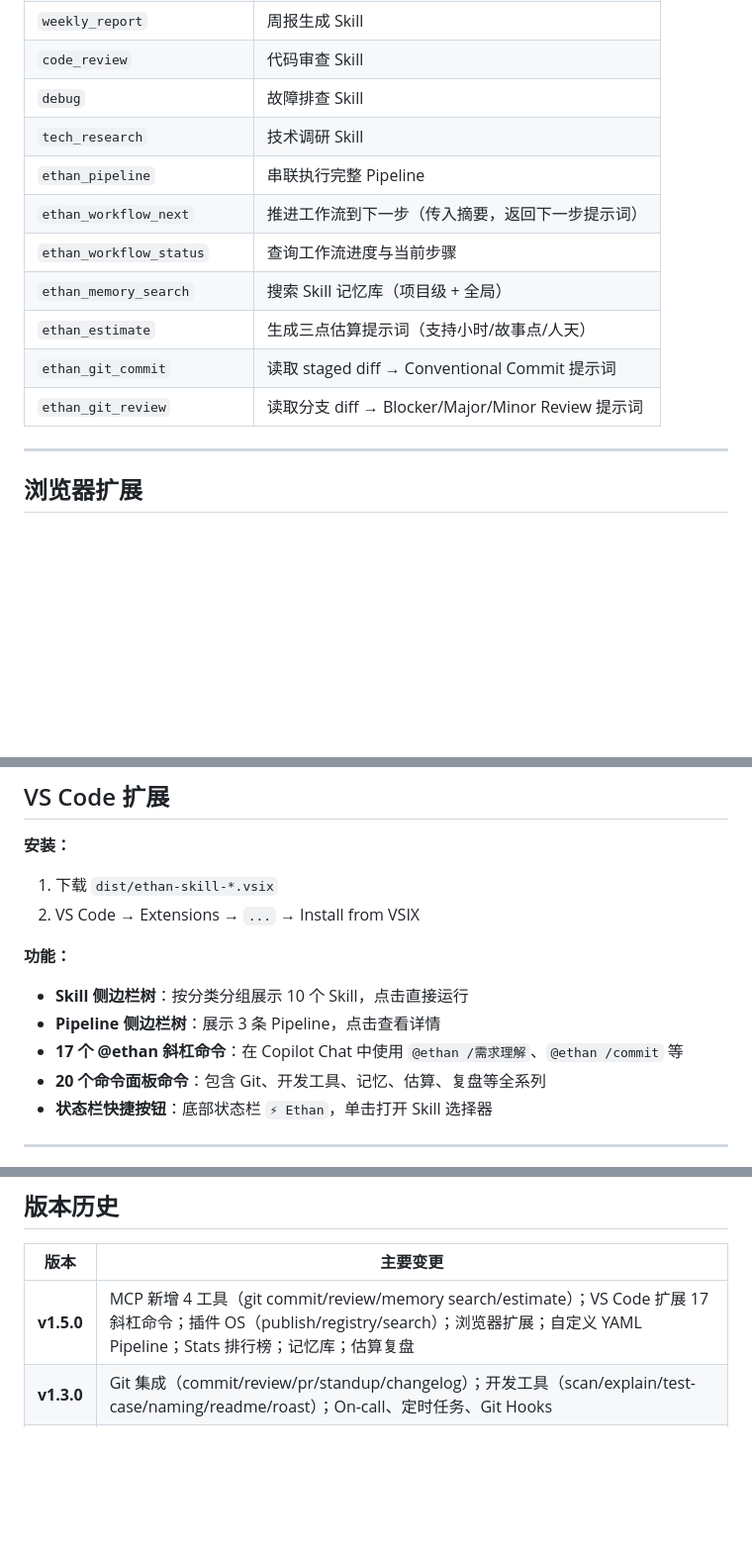
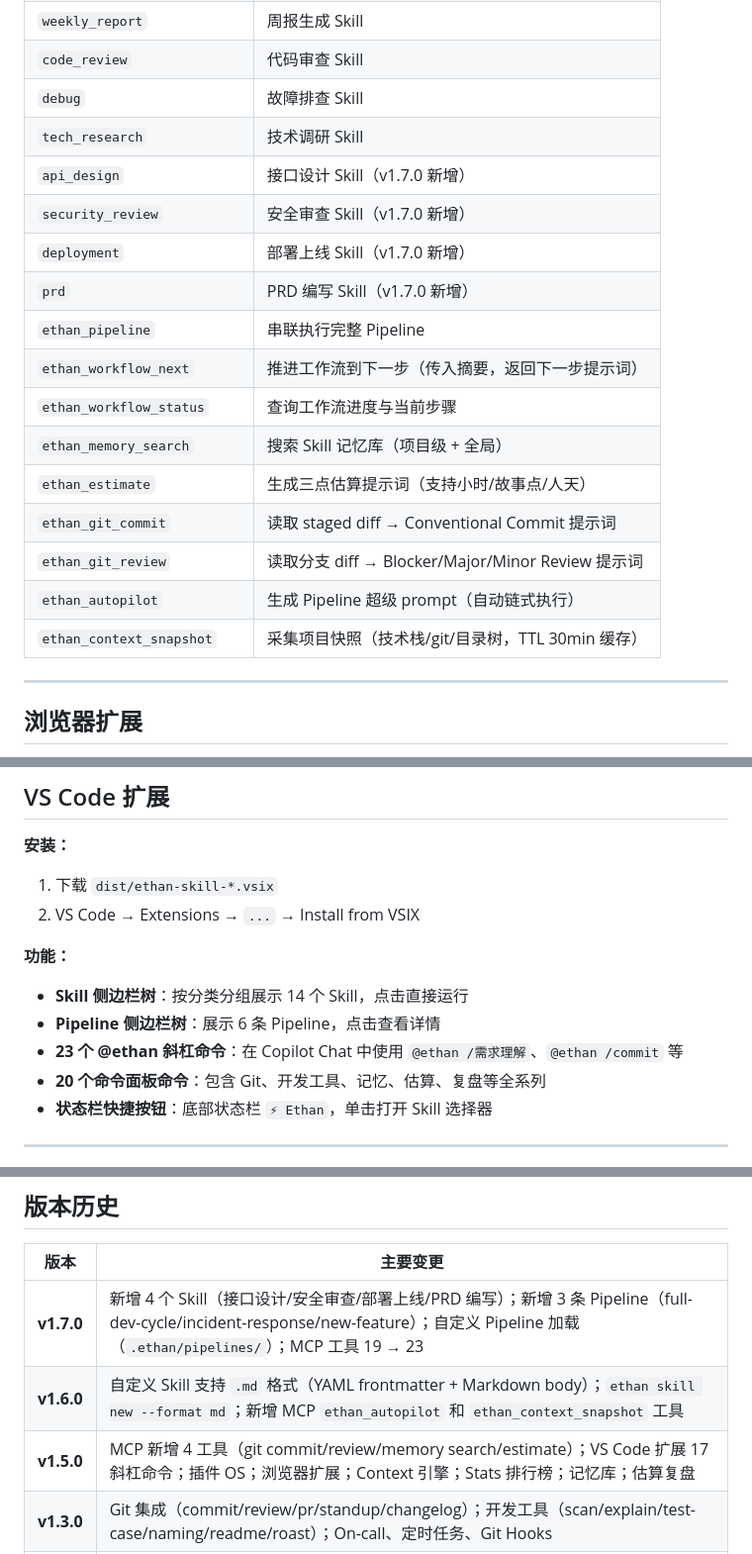
Before and after one commit to aokiz-ek/smart-flow-skill, a Markdown page: README.md, 3 parts joined by grey strips. Shown at 99% size. GitHub-like rendering; blank space fills up the shorter version.

```diff
--- a/README.md
+++ b/README.md
@@ -236,13 +274,19 @@ ethan plugin search <keyword> [-n <limit>]            # 搜索社区插件（eth
 | `code_review` | 代码审查 Skill |
 | `debug` | 故障排查 Skill |
 | `tech_research` | 技术调研 Skill |
+| `api_design` | 接口设计 Skill（v1.7.0 新增）|
+| `security_review` | 安全审查 Skill（v1.7.0 新增）|
+| `deployment` | 部署上线 Skill（v1.7.0 新增）|
+| `prd` | PRD 编写 Skill（v1.7.0 新增）|
 | `ethan_pipeline` | 串联执行完整 Pipeline |
-| `ethan_workflow_next` | 推进工作流到下一步（传入摘要，返回下一步提示词） |
+| `ethan_workflow_next` | 推进工作流到下一步（传入摘要，返回下一步提示词）|
 | `ethan_workflow_status` | 查询工作流进度与当前步骤 |
-| `ethan_memory_search` | 搜索 Skill 记忆库（项目级 + 全局） |
-| `ethan_estimate` | 生成三点估算提示词（支持小时/故事点/人天） |
+| `ethan_memory_search` | 搜索 Skill 记忆库（项目级 + 全局）|
+| `ethan_estimate` | 生成三点估算提示词（支持小时/故事点/人天）|
 | `ethan_git_commit` | 读取 staged diff → Conventional Commit 提示词 |
 | `ethan_git_review` | 读取分支 diff → Blocker/Major/Minor Review 提示词 |
+| `ethan_autopilot` | 生成 Pipeline 超级 prompt（自动链式执行）|
+| `ethan_context_snapshot` | 采集项目快照（技术栈/git/目录树，TTL 30min 缓存）|
 
 ---
 
@@ -271,9 +315,9 @@ Chrome/Edge Manifest V3 扩展，将 Ethan 带入任意网页。
 2. VS Code → Extensions → `...` → Install from VSIX
 
 **功能：**
-- **Skill 侧边栏树**：按分类分组展示 10 个 Skill，点击直接运行
-- **Pipeline 侧边栏树**：展示 3 条 Pipeline，点击查看详情
-- **17 个 @ethan 斜杠命令**：在 Copilot Chat 中使用 `@ethan /需求理解`、`@ethan /commit` 等
+- **Skill 侧边栏树**：按分类分组展示 14 个 Skill，点击直接运行
+- **Pipeline 侧边栏树**：展示 6 条 Pipeline，点击查看详情
+- **23 个 @ethan 斜杠命令**：在 Copilot Chat 中使用 `@ethan /需求理解`、`@ethan /commit` 等
 - **20 个命令面板命令**：包含 Git、开发工具、记忆、估算、复盘等全系列
 - **状态栏快捷按钮**：底部状态栏 `⚡ Ethan`，单击打开 Skill 选择器
 
@@ -399,7 +445,9 @@ npm run test:coverage    # 覆盖率报告
 
 | 版本 | 主要变更 |
 |------|---------|
-| **v1.5.0** | MCP 新增 4 工具（git commit/review/memory search/estimate）；VS Code 扩展 17 斜杠命令；插件 OS（publish/registry/search）；浏览器扩展；自定义 YAML Pipeline；Stats 排行榜；记忆库；估算复盘 |
+| **v1.7.0** | 新增 4 个 Skill（接口设计/安全审查/部署上线/PRD 编写）；新增 3 条 Pipeline（full-dev-cycle/incident-response/new-feature）；自定义 Pipeline 加载（`.ethan/pipelines/`）；MCP 工具 19 → 23 |
+| **v1.6.0** | 自定义 Skill 支持 `.md` 格式（YAML frontmatter + Markdown body）；`ethan skill new --format md`；新增 MCP `ethan_autopilot` 和 `ethan_context_snapshot` 工具 |
+| **v1.5.0** | MCP 新增 4 工具（git commit/review/memory search/estimate）；VS Code 扩展 17 斜杠命令；插件 OS；浏览器扩展；Context 引擎；Stats 排行榜；记忆库；估算复盘 |
 | **v1.3.0** | Git 集成（commit/review/pr/standup/changelog）；开发工具（scan/explain/test-case/naming/readme/roast）；On-call、定时任务、Git Hooks |
 | **v1.2.0** | 新增代码审查、故障排查、技术调研 3 个 Skill；新增 Windsurf/Zed/JetBrains/Continue/Claude Code 5 个平台；validate/pipeline/doctor/stats 命令 |
 | **v1.1.0** | 有状态工作流（workflow start/done/status）；MCP Server；Web UI Dashboard；自动上下文检测 |
```
Also changed, not shown: other parts of README.md (+57 -17 lines).
